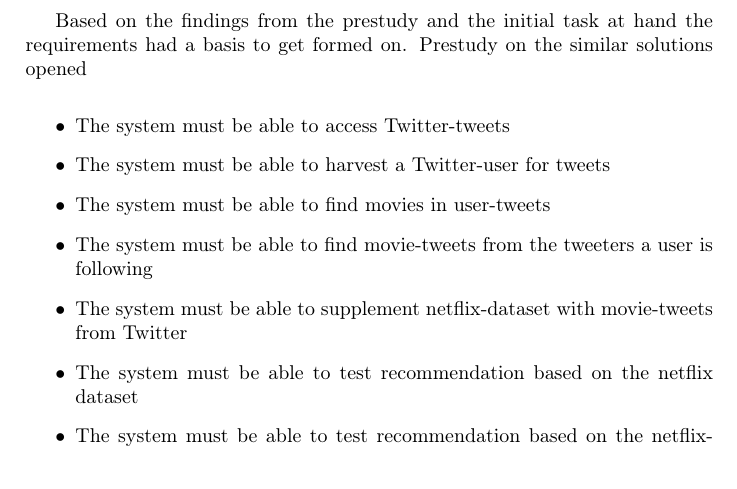
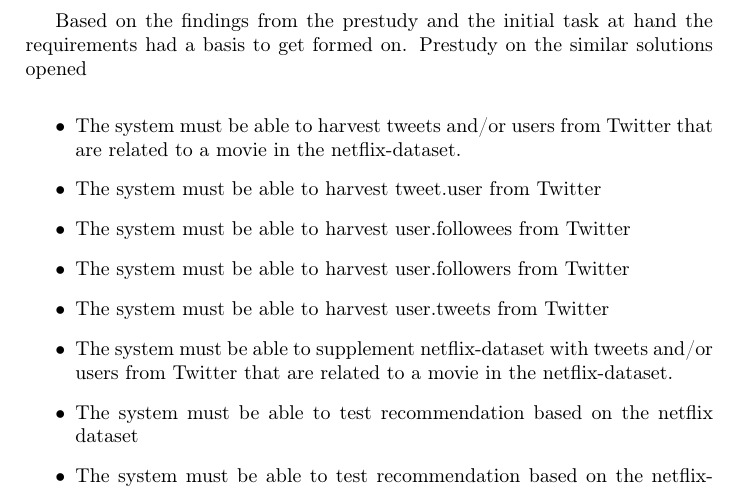
Before and after one commit to mcmhav/twilm-report, a LaTeX thesis (src/report.tex, which reads src/chapter/03-requirements.tex): part of page 44 of 68, cut so that both start at the same text. Compiled offline with pdfLaTeX.

Commit message:
changed functional requirements

```diff
--- a/src/chapter/03-requirements.tex
+++ b/src/chapter/03-requirements.tex
@@ -20,12 +20,13 @@
 Based on the findings from the prestudy and the initial task at hand the requirements had a basis to get formed on. Prestudy on the similar solutions opened
 
 \begin{itemize}
-  \item The system must be able to access Twitter-tweets
-  \item The system must be able to harvest a Twitter-user for tweets
-  \item The system must be able to find movies in user-tweets
-  \item The system must be able to find movie-tweets from the tweeters a user is following
+  \item The system must be able to harvest tweets and/or users from Twitter that are related to a movie in the netflix-dataset.
+  \item The system must be able to harvest tweet.user from Twitter
+  \item The system must be able to harvest user.followees from Twitter
+  \item The system must be able to harvest user.followers from Twitter
+  \item The system must be able to harvest user.tweets from Twitter
 
-  \item The system must be able to supplement netflix-dataset with movie-tweets from Twitter
+  \item The system must be able to supplement netflix-dataset with tweets and/or users from Twitter that are related to a movie in the netflix-dataset.
   \item The system must be able to test recommendation based on the netflix dataset
   \item The system must be able to test recommendation based on the netflix-twitter-mixed dataset
   \item The system must be able to give generate reports on progress
```
